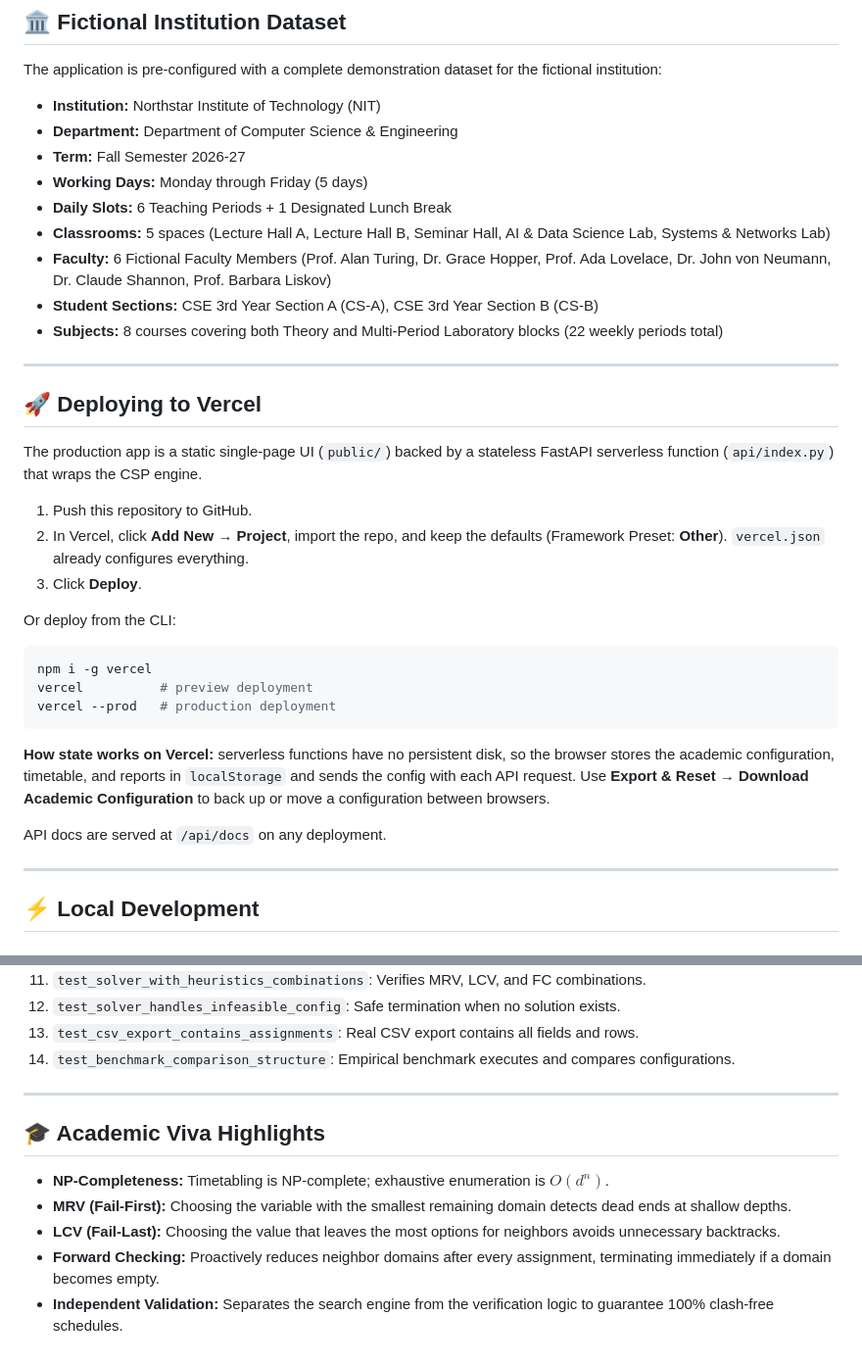
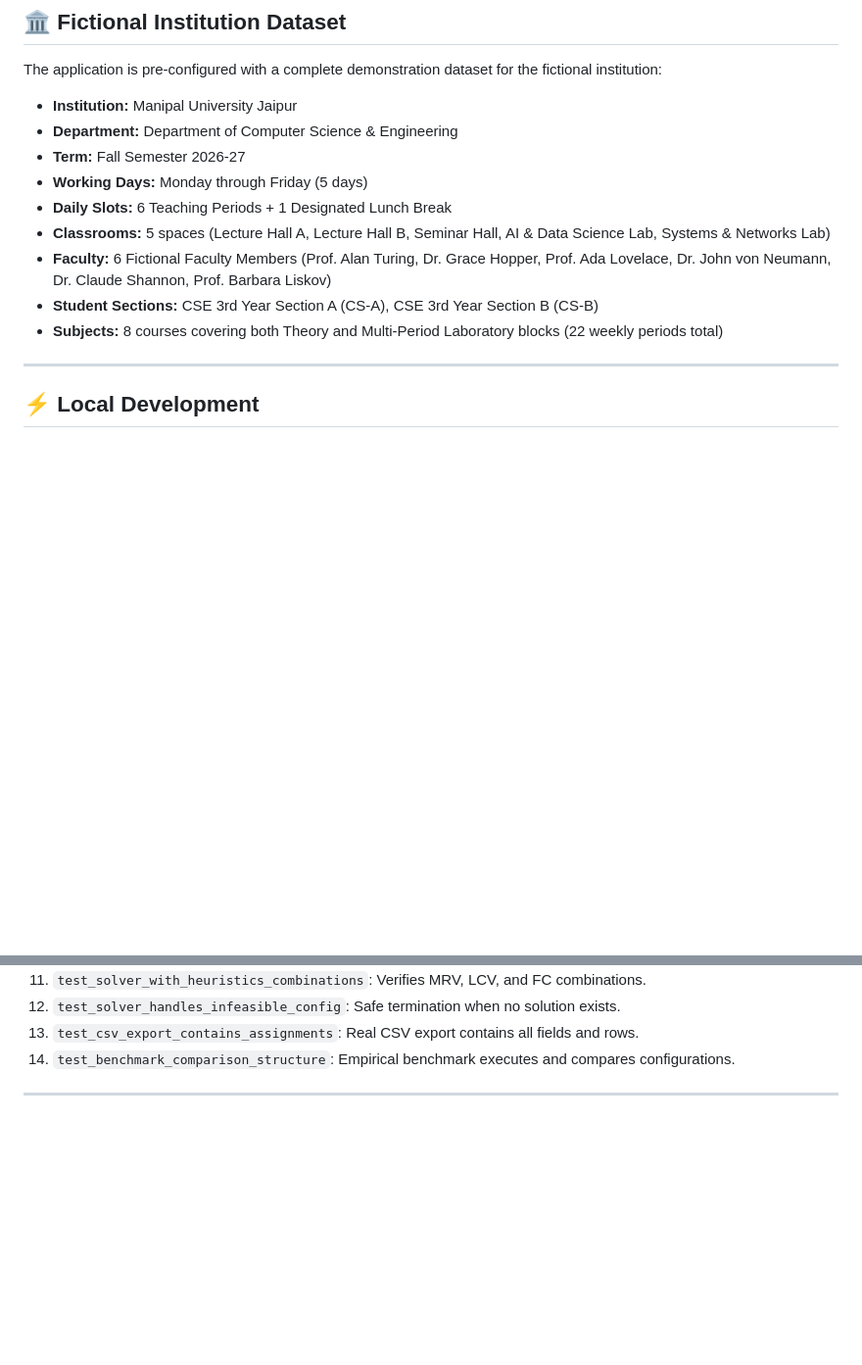
Before and after one commit to jaytomar19/SmartSlot-AI-main, a Markdown page: README.md, 2 parts joined by grey strips. Shown at 98% size. GitHub-like rendering; blank space fills up the shorter version.

````diff
--- a/README.md
+++ b/README.md
@@ -9,7 +9,7 @@ The project demonstrates full software engineering and AI principles: genuine sc
 
 ## 🏛️ Fictional Institution Dataset
 The application is pre-configured with a complete demonstration dataset for the fictional institution:
-- **Institution:** Northstar Institute of Technology (NIT)
+- **Institution:** Manipal University Jaipur
 - **Department:** Department of Computer Science & Engineering
 - **Term:** Fall Semester 2026-27
 - **Working Days:** Monday through Friday (5 days)
@@ -21,26 +21,7 @@ The application is pre-configured with a complete demonstration dataset for the
 
 ---
 
-## 🚀 Deploying to Vercel
 
-The production app is a static single-page UI (`public/`) backed by a stateless FastAPI serverless function (`api/index.py`) that wraps the CSP engine.
-
-1. Push this repository to GitHub.
-2. In Vercel, click **Add New → Project**, import the repo, and keep the defaults (Framework Preset: **Other**). `vercel.json` already configures everything.
-3. Click **Deploy**.
-
-Or deploy from the CLI:
-```bash
-npm i -g vercel
-vercel          # preview deployment
-vercel --prod   # production deployment
-```
-
-**How state works on Vercel:** serverless functions have no persistent disk, so the browser stores the academic configuration, timetable, and reports in `localStorage` and sends the config with each API request. Use **Export & Reset → Download Academic Configuration** to back up or move a configuration between browsers.
-
-API docs are served at `/api/docs` on any deployment.
-
----
 
 ## ⚡ Local Development
 
@@ -215,11 +196,3 @@ pytest -v tests/
 14. `test_benchmark_comparison_structure`: Empirical benchmark executes and compares configurations.
 
 ---
-
-## 🎓 Academic Viva Highlights
-
-- **NP-Completeness:** Timetabling is NP-complete; exhaustive enumeration is $O(d^n)$.
-- **MRV (Fail-First):** Choosing the variable with the smallest remaining domain detects dead ends at shallow depths.
-- **LCV (Fail-Last):** Choosing the value that leaves the most options for neighbors avoids unnecessary backtracks.
-- **Forward Checking:** Proactively reduces neighbor domains after every assignment, terminating immediately if a domain becomes empty.
-- **Independent Validation:** Separates the search engine from the verification logic to guarantee 100% clash-free schedules.
````
